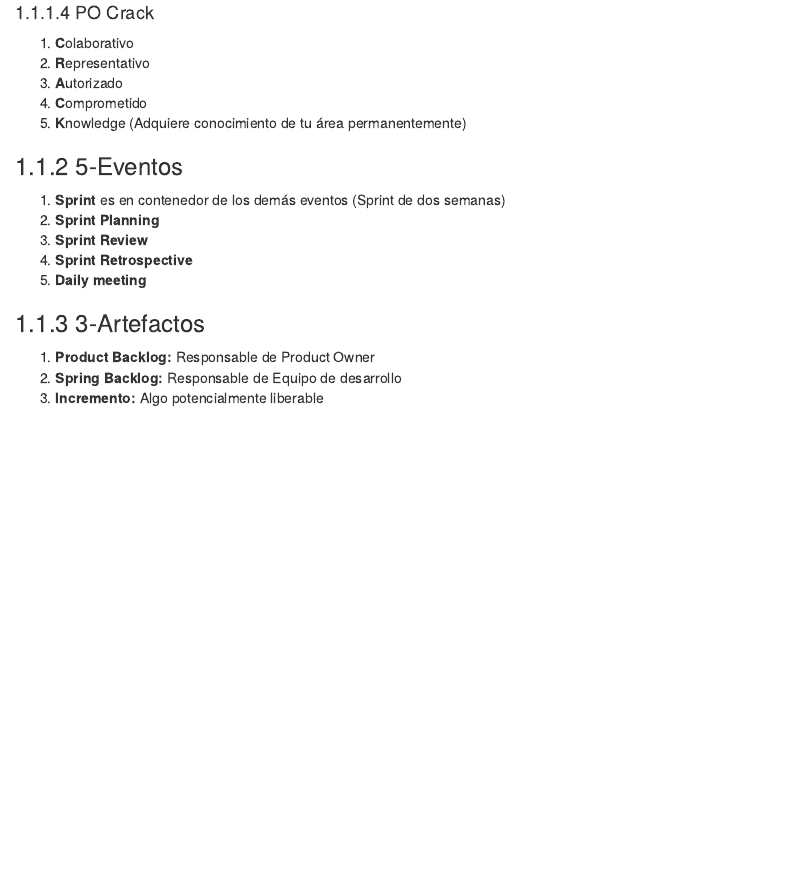
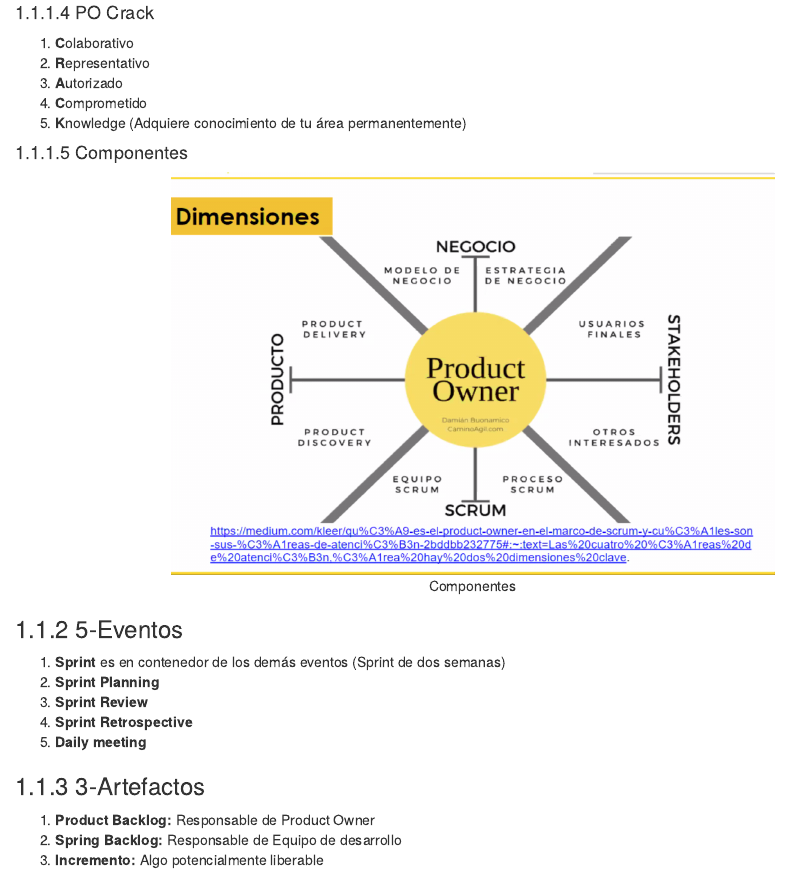
Before and after one commit to savrgg/WRK_ProductO_PRIV, an R Markdown document (04-product-owner.Rmd): the page in a window 1100 px wide, from 2620 px down. Rendered offline with R 4.5, knitr and Pandoc, with nearby package versions; drawn as R Markdown's standard HTML page in place of the format the file asks for.

Commit message:
capitulo 4 segunda clase

```diff
--- a/04-product-owner.Rmd
+++ b/04-product-owner.Rmd
@@ -75,6 +75,11 @@ Cuarto Círculo:
 4) **C**omprometido
 5) **K**nowledge (Adquiere conocimiento de tu área permanentemente)
 
+#### Componentes
+
+<center>
+![Componentes](./imgs/P04_componentes.png){#id .class width=600 height=400px}
+</center>
 
 ### 5-Eventos
 1. **Sprint** es en contenedor de los demás eventos (Sprint de dos semanas)
```
Also changed, not shown: imgs/P04_componentes.png (added), 4 other files.
